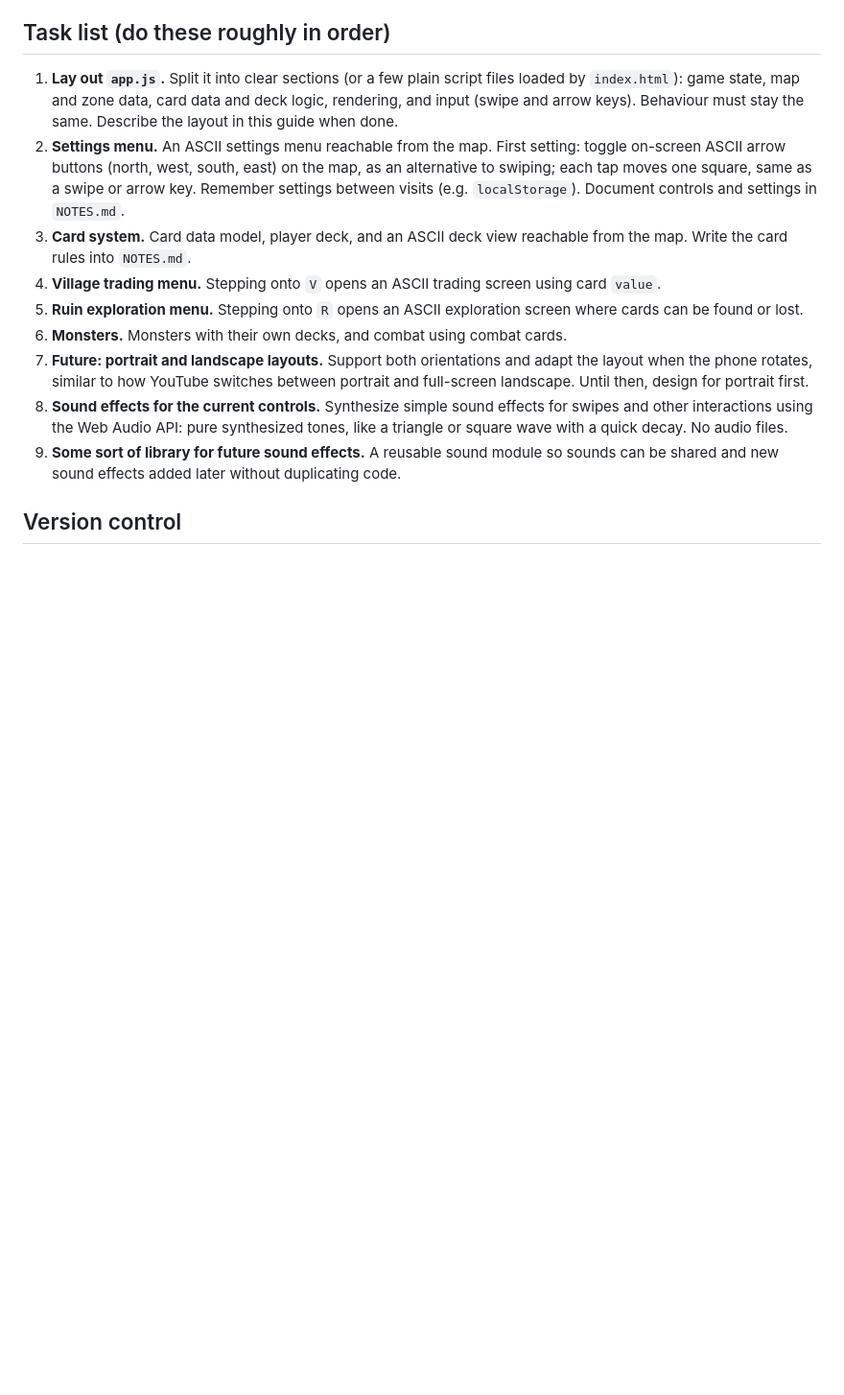
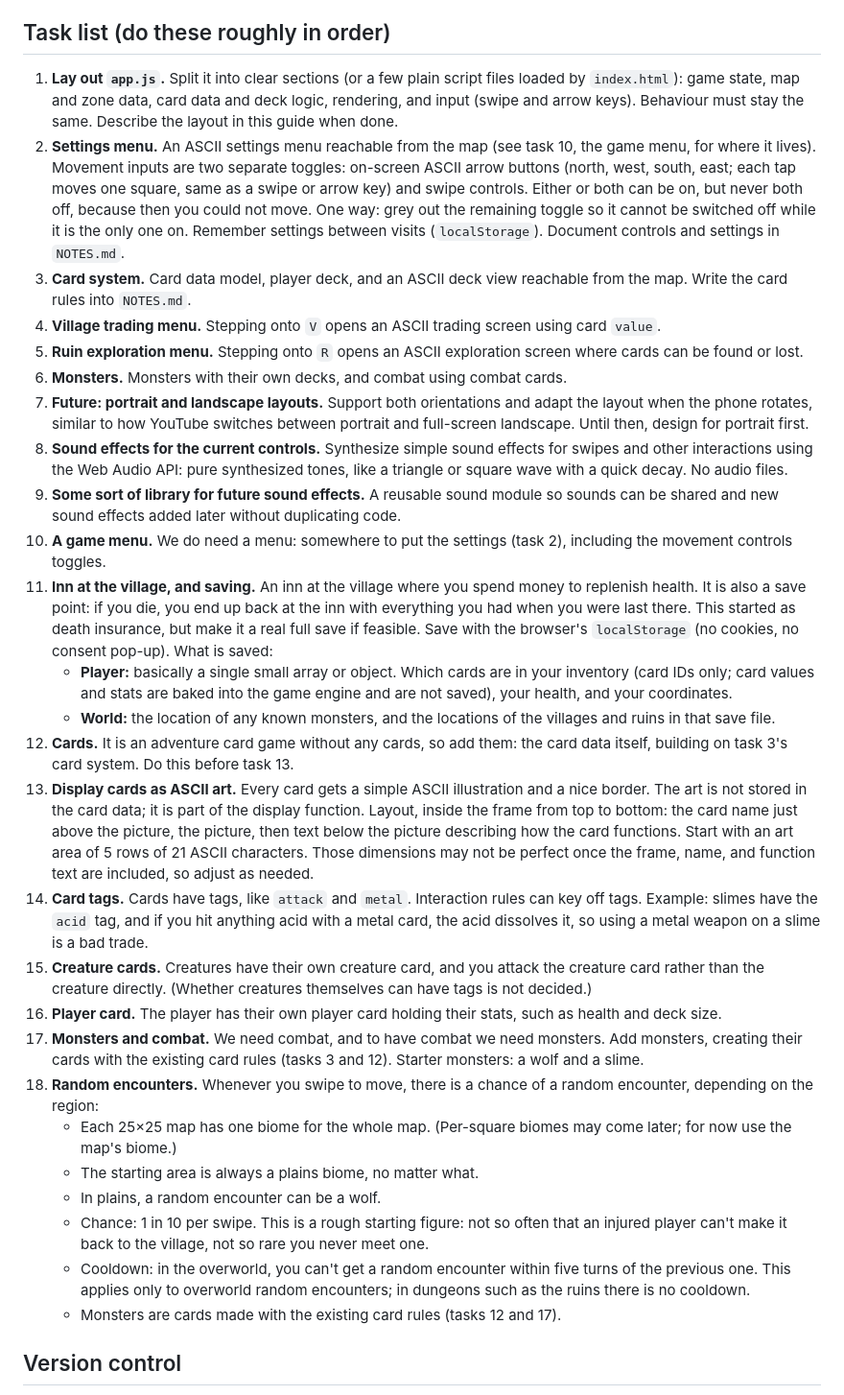
Before and after one commit to nyanpiggle/adventure-card-game, a Markdown page: AGENTS.md, the part around the change. Shown at 96% size. GitHub-like rendering; blank space fills up the shorter version.

Commit message:
Agent guide: add menu, inn save, cards, card display, tags, creature/player cards, monsters, random encounters; revise settings toggles

```diff
--- a/AGENTS.md
+++ b/AGENTS.md
@@ -26,7 +26,7 @@ Everything a character or monster has or can do is a card. That includes items,
 ## Task list (do these roughly in order)
 
 1. **Lay out `app.js`.** Split it into clear sections (or a few plain script files loaded by `index.html`): game state, map and zone data, card data and deck logic, rendering, and input (swipe and arrow keys). Behaviour must stay the same. Describe the layout in this guide when done.
-2. **Settings menu.** An ASCII settings menu reachable from the map. First setting: toggle on-screen ASCII arrow buttons (north, west, south, east) on the map, as an alternative to swiping; each tap moves one square, same as a swipe or arrow key. Remember settings between visits (e.g. `localStorage`). Document controls and settings in `NOTES.md`.
+2. **Settings menu.** An ASCII settings menu reachable from the map (see task 10, the game menu, for where it lives). Movement inputs are two separate toggles: on-screen ASCII arrow buttons (north, west, south, east; each tap moves one square, same as a swipe or arrow key) and swipe controls. Either or both can be on, but never both off, because then you could not move. One way: grey out the remaining toggle so it cannot be switched off while it is the only one on. Remember settings between visits (`localStorage`). Document controls and settings in `NOTES.md`.
 3. **Card system.** Card data model, player deck, and an ASCII deck view reachable from the map. Write the card rules into `NOTES.md`.
 4. **Village trading menu.** Stepping onto `V` opens an ASCII trading screen using card `value`.
 5. **Ruin exploration menu.** Stepping onto `R` opens an ASCII exploration screen where cards can be found or lost.
@@ -34,6 +34,23 @@ Everything a character or monster has or can do is a card. That includes items,
 7. **Future: portrait and landscape layouts.** Support both orientations and adapt the layout when the phone rotates, similar to how YouTube switches between portrait and full-screen landscape. Until then, design for portrait first.
 8. **Sound effects for the current controls.** Synthesize simple sound effects for swipes and other interactions using the Web Audio API: pure synthesized tones, like a triangle or square wave with a quick decay. No audio files.
 9. **Some sort of library for future sound effects.** A reusable sound module so sounds can be shared and new sound effects added later without duplicating code.
+10. **A game menu.** We do need a menu: somewhere to put the settings (task 2), including the movement controls toggles.
+11. **Inn at the village, and saving.** An inn at the village where you spend money to replenish health. It is also a save point: if you die, you end up back at the inn with everything you had when you were last there. This started as death insurance, but make it a real full save if feasible. Save with the browser's `localStorage` (no cookies, no consent pop-up). What is saved:
+    - **Player:** basically a single small array or object. Which cards are in your inventory (card IDs only; card values and stats are baked into the game engine and are not saved), your health, and your coordinates.
+    - **World:** the location of any known monsters, and the locations of the villages and ruins in that save file.
+12. **Cards.** It is an adventure card game without any cards, so add them: the card data itself, building on task 3's card system. Do this before task 13.
+13. **Display cards as ASCII art.** Every card gets a simple ASCII illustration and a nice border. The art is not stored in the card data; it is part of the display function. Layout, inside the frame from top to bottom: the card name just above the picture, the picture, then text below the picture describing how the card functions. Start with an art area of 5 rows of 21 ASCII characters. Those dimensions may not be perfect once the frame, name, and function text are included, so adjust as needed.
+14. **Card tags.** Cards have tags, like `attack` and `metal`. Interaction rules can key off tags. Example: slimes have the `acid` tag, and if you hit anything acid with a metal card, the acid dissolves it, so using a metal weapon on a slime is a bad trade.
+15. **Creature cards.** Creatures have their own creature card, and you attack the creature card rather than the creature directly. (Whether creatures themselves can have tags is not decided.)
+16. **Player card.** The player has their own player card holding their stats, such as health and deck size.
+17. **Monsters and combat.** We need combat, and to have combat we need monsters. Add monsters, creating their cards with the existing card rules (tasks 3 and 12). Starter monsters: a wolf and a slime.
+18. **Random encounters.** Whenever you swipe to move, there is a chance of a random encounter, depending on the region:
+    - Each 25×25 map has one biome for the whole map. (Per-square biomes may come later; for now use the map's biome.)
+    - The starting area is always a plains biome, no matter what.
+    - In plains, a random encounter can be a wolf.
+    - Chance: 1 in 10 per swipe. This is a rough starting figure: not so often that an injured player can't make it back to the village, not so rare you never meet one.
+    - Cooldown: in the overworld, you can't get a random encounter within five turns of the previous one. This applies only to overworld random encounters; in dungeons such as the ruins there is no cooldown.
+    - Monsters are cards made with the existing card rules (tasks 12 and 17).
 
 ## Version control
 
```
